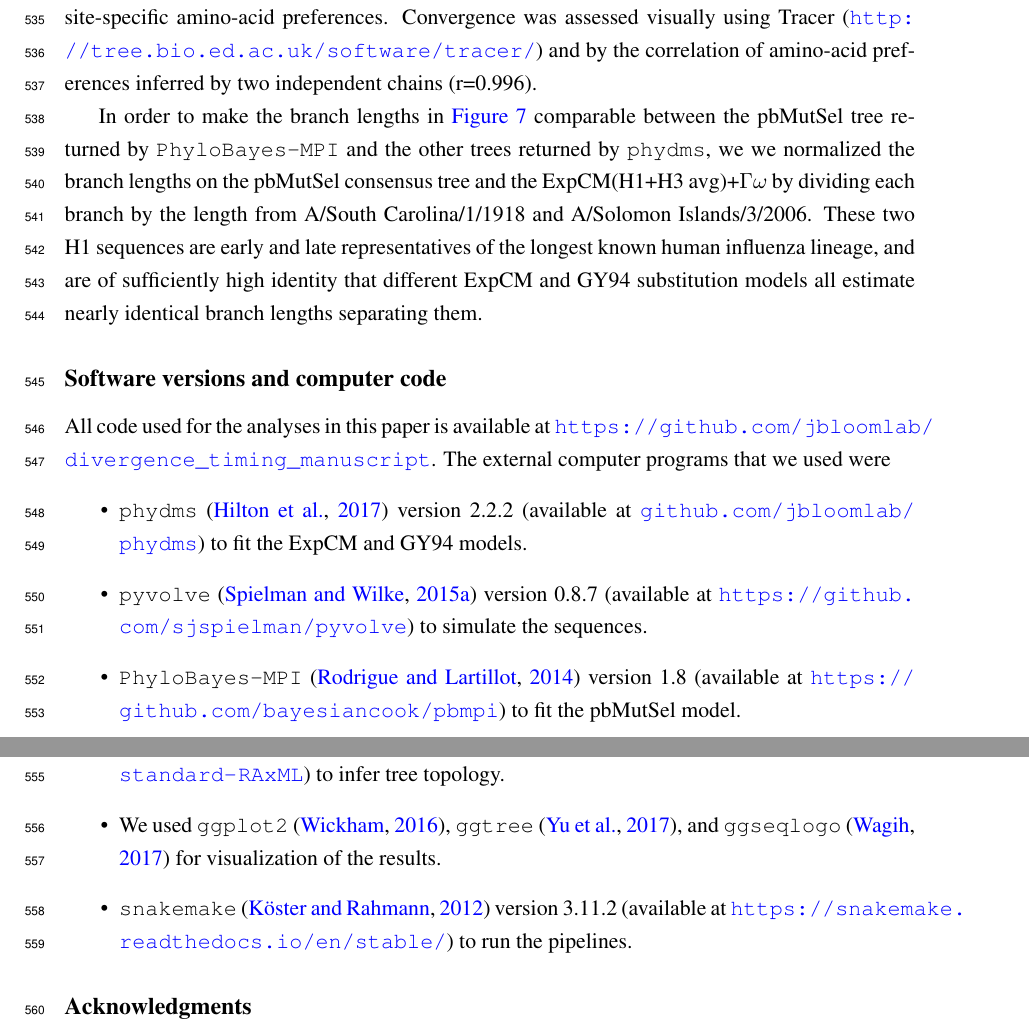
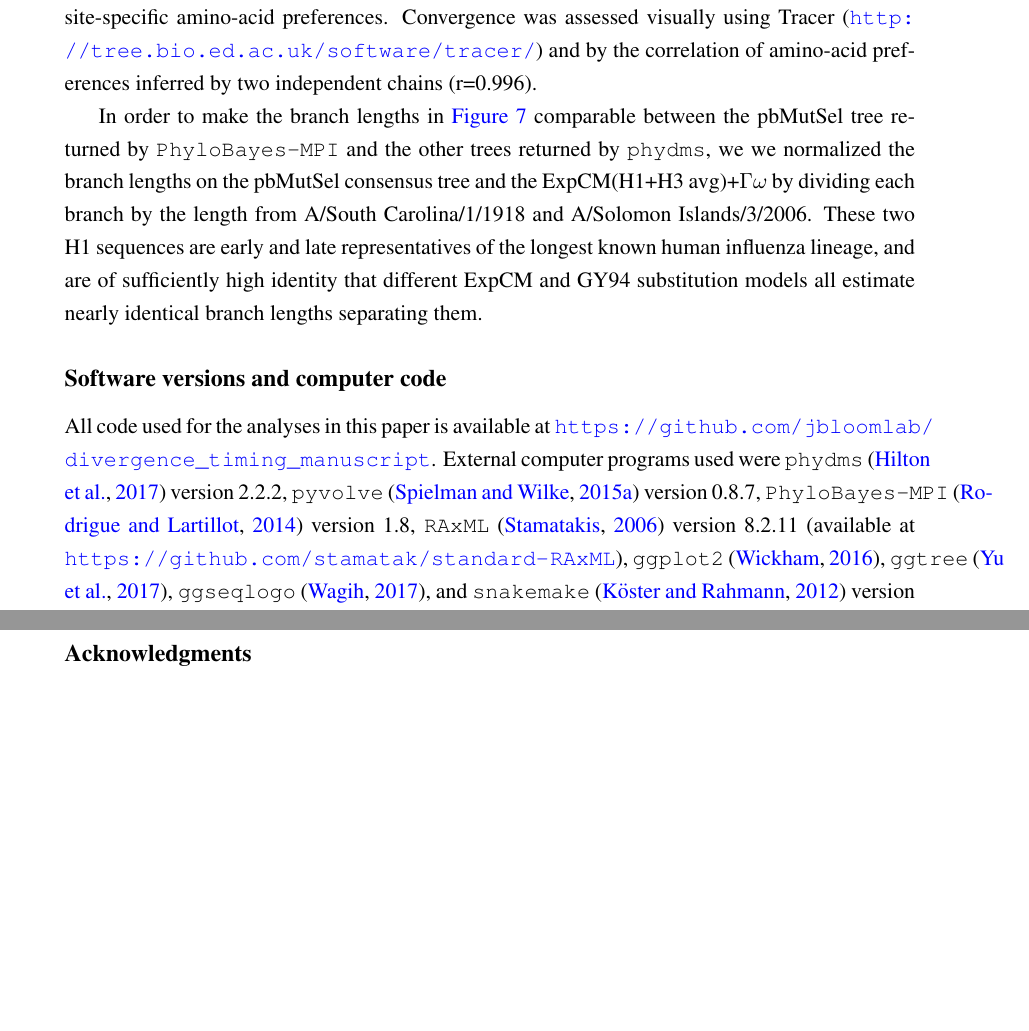
Before and after one commit to jbloomlab/divergence_timing_manuscript, a LaTeX paper (manuscript/manuscript.tex): two parts of pages 23 and 24 of 39 before the commit and two parts of pages 23 and 24 of 38 after it, joined at a grey line, cut so that both start at the same text, the shorter picture padded with empty space. Compiled offline with pdfLaTeX.

Commit message:
_MBE_ submitted version

```diff
--- a/manuscript/manuscript.tex
+++ b/manuscript/manuscript.tex
@@ -10,7 +10,7 @@
 
 % added by SKH
 \usepackage{lineno}
-\linenumbers
+%\linenumbers
 
 \usepackage{times}
 \usepackage{amssymb}
@@ -87,7 +87,7 @@
 \usepackage{array}
 \newcolumntype{P}[1]{>{\raggedright\arraybackslash}p{#1}}
 
-\title{Modeling site-specific amino-acid preferences deepens phylogenetic divergence estimates for viral proteins}
+\title{Modeling site-specific amino-acid preferences deepens phylogenetic estimates of viral divergence}
 
 \author
 {Sarah K. Hilton$^{1,2}$  and Jesse D. Bloom$^{1,2*}$\\
@@ -659,15 +659,7 @@ These two H1 sequences are early and late representatives of the longest known h
 
 \subsection*{Software versions and computer code}
 All code used for the analyses in this paper is available at \url{https://github.com/jbloomlab/divergence_timing_manuscript}.
-The external computer programs that we used were
-\begin{itemize}
-\item \texttt{phydms}~\citep{hilton2017phydms} version 2.2.2 (available at \url{github.com/jbloomlab/phydms}) to fit the ExpCM and GY94 models.
-\item \texttt{pyvolve}~\citep{spielman2015pyvolve} version 0.8.7 (available at \url{https://github.com/sjspielman/pyvolve}) to simulate the sequences.
-\item \texttt{PhyloBayes-MPI}~\citep{rodrigue2014site} version 1.8 (available at \url{https://github.com/bayesiancook/pbmpi}) to fit the pbMutSel model.
-\item \texttt{RAxML}~\citep{stamatakis2006raxml} version 8.2.11 (available at \url{https://github.com/stamatak/standard-RAxML}) to infer tree topology.
-\item We used \texttt{ggplot2}~\citep{wickham2016ggplot2}, \texttt{ggtree}~\citep{yu2017ggtree}, and \texttt{ggseqlogo}~\citep{wagih2017ggseqlogo} for visualization of the results.
-\item \texttt{snakemake}~\citep{koster2012snakemake} version 3.11.2 (available at \url{https://snakemake.readthedocs.io/en/stable/}) to run the pipelines.
-\end{itemize}
+External computer programs used were \texttt{phydms}~\citep{hilton2017phydms} version 2.2.2, \texttt{pyvolve}~\citep{spielman2015pyvolve} version 0.8.7, \texttt{PhyloBayes-MPI}~\citep{rodrigue2014site} version 1.8, \texttt{RAxML}~\citep{stamatakis2006raxml} version 8.2.11 (available at \url{https://github.com/stamatak/standard-RAxML}), \texttt{ggplot2}~\citep{wickham2016ggplot2}, \texttt{ggtree}~\citep{yu2017ggtree}, \texttt{ggseqlogo}~\citep{wagih2017ggseqlogo}, and \texttt{snakemake}~\citep{koster2012snakemake} version 3.11.2.
 
 \subsection*{Acknowledgments}
 We thank Erick Matsen and Trevor Bedford for helpful comments about the project and manuscript.
```
Also changed, not shown: README.md, manuscript/README.md, manuscript/supplement.pdf (added), manuscript/manuscript.tex (4 more changed lines), 2 other files.
